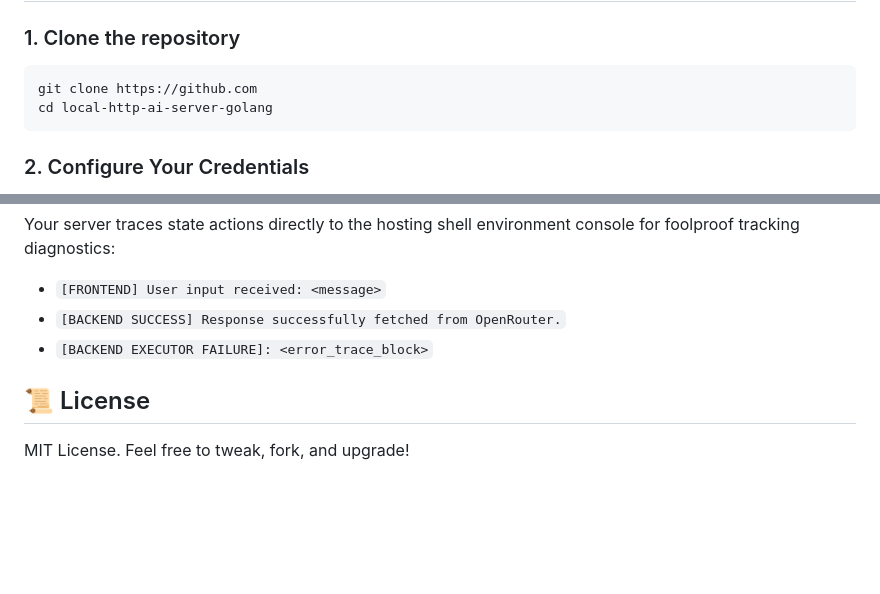
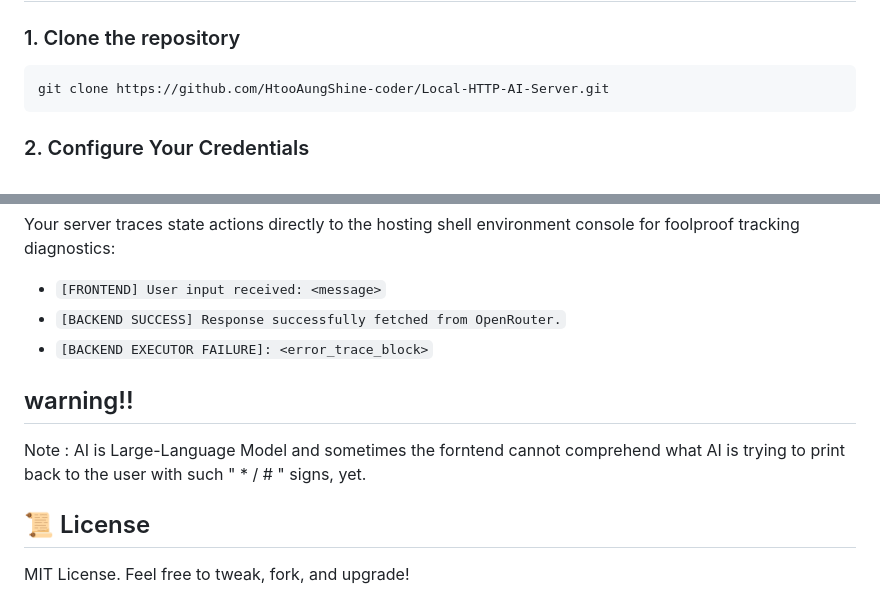
Before and after one commit to HtooAungShine-coder/Local-HTTP-AI-Server, a Markdown page: README.md, 2 parts joined by grey strips. Rendered like a GitHub page; blank space fills up the shorter version.

````diff
--- a/README.md
+++ b/README.md
@@ -28,8 +28,7 @@ A sleek, lightweight, high-performance local HTTP chat server built from scratch
 
 ### 1. Clone the repository
 ```bash
-git clone https://github.com
-cd local-http-ai-server-golang
+git clone https://github.com/HtooAungShine-coder/Local-HTTP-AI-Server.git
 ```
 
 ### 2. Configure Your Credentials
@@ -71,5 +70,8 @@ Your server traces state actions directly to the hosting shell environment conso
 * `[BACKEND SUCCESS] Response successfully fetched from OpenRouter.`
 * `[BACKEND EXECUTOR FAILURE]: <error_trace_block>`
 
+## warning!!
+Note : AI is Large-Language Model and sometimes the forntend cannot comprehend what AI is trying to print back to the user with such " * / # " signs, yet.
+
 ## 📜 License
 MIT License. Feel free to tweak, fork, and upgrade!
````
